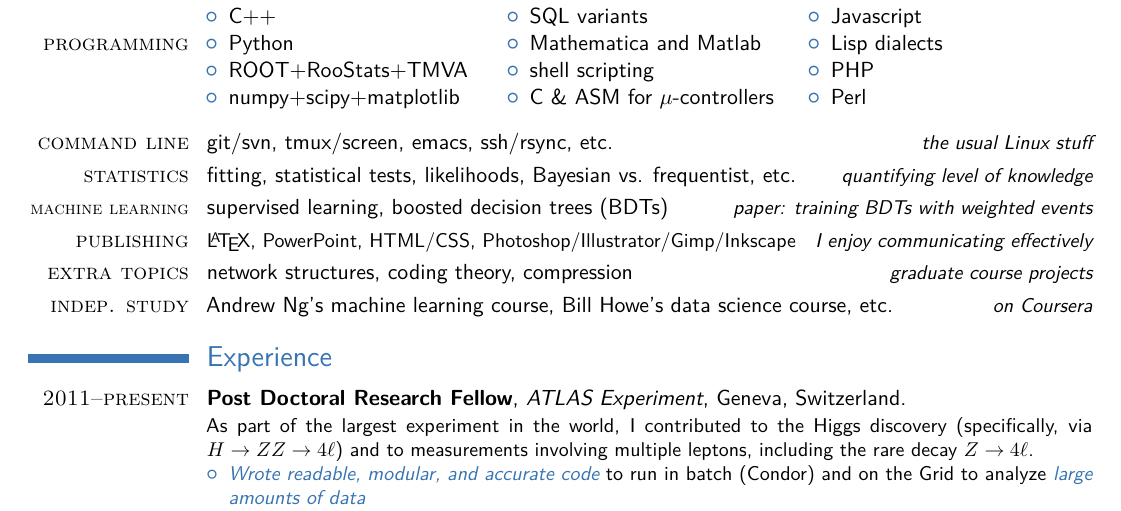
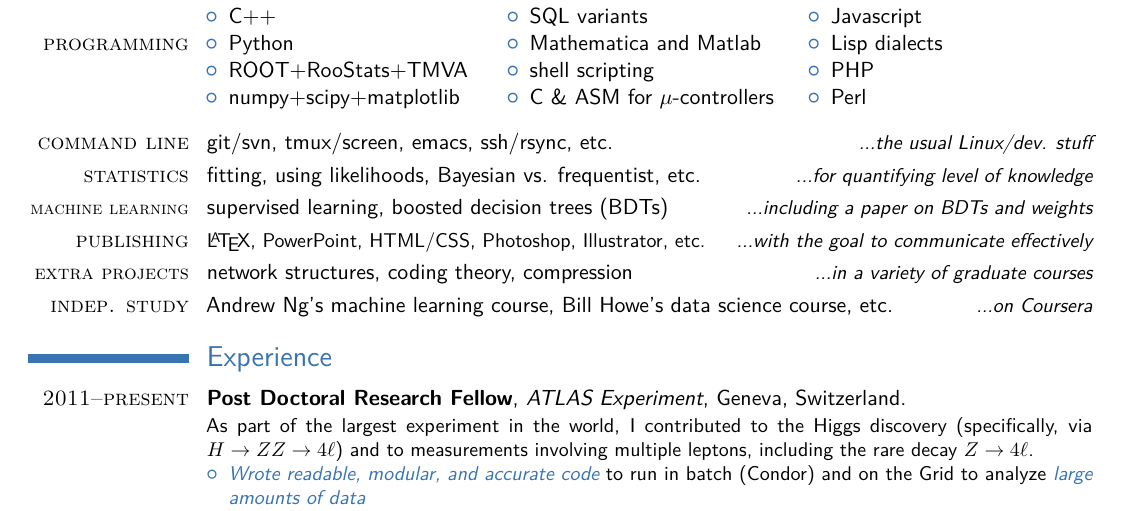
Before and after one commit to aww/resume, a LaTeX CV (AlanWilsonResume.tex): part of page 1 of 2, cut so that both start at the same text. The pictures show the PDF file AlanWilsonResume.pdf that the author committed with the source.

Commit message:
Rewriting some of Proficiencies section for clarity

```diff
--- a/AlanWilsonResume.tex
+++ b/AlanWilsonResume.tex
@@ -68,12 +68,12 @@
   }
 \end{cvcolumns}
 
-\cvitemwithcomment{command line}{git/svn, tmux/screen, emacs, ssh/rsync, etc.}{the usual Linux stuff}
-\cvitemwithcomment{statistics}{fitting, statistical tests, likelihoods, Bayesian vs. frequentist, etc.}{quantifying level of knowledge}
-\cvitemwithcomment{\footnotesize machine learning}{supervised learning, boosted decision trees (BDTs)}{paper: training BDTs with weighted events}
-\cvitemwithcomment{publishing}{\small \LaTeX, PowerPoint, HTML/CSS, Photoshop/Illustrator/Gimp/Inkscape}{I enjoy communicating effectively}
-\cvitemwithcomment{extra topics}{network structures, coding theory, compression}{graduate course projects}
-\cvitemwithcomment{indep. study}{Andrew Ng's machine learning course, Bill Howe's data science course, etc.}{on Coursera}
+\cvitemwithcomment{command line}{git/svn, tmux/screen, emacs, ssh/rsync, etc.}{...the usual Linux/dev. stuff}
+\cvitemwithcomment{statistics}{fitting, using likelihoods, Bayesian vs. frequentist, etc.}{...for quantifying level of knowledge}
+\cvitemwithcomment{\footnotesize machine learning}{supervised learning, boosted decision trees (BDTs)}{...including a paper on BDTs and weights}
+\cvitemwithcomment{publishing}{\small \LaTeX, PowerPoint, HTML/CSS, Photoshop, Illustrator, etc.}{...with the goal to communicate effectively}
+\cvitemwithcomment{\small extra projects}{network structures, coding theory, compression}{...in a variety of graduate courses}
+\cvitemwithcomment{indep. study}{Andrew Ng's machine learning course, Bill Howe's data science course, etc.}{...on Coursera}
 
 
 %%%%%%%%%%%%%%%%%%%%%%%%%%%%%%%%%%%%%%%%%%%%%%%%%%%%%%%%%%%%%%%%%%%%%%%%%%%%%%%
```
Also changed, not shown: AlanWilsonResume.pdf.
